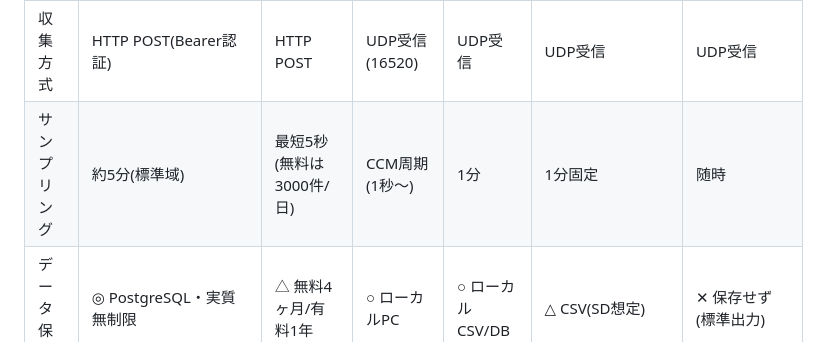
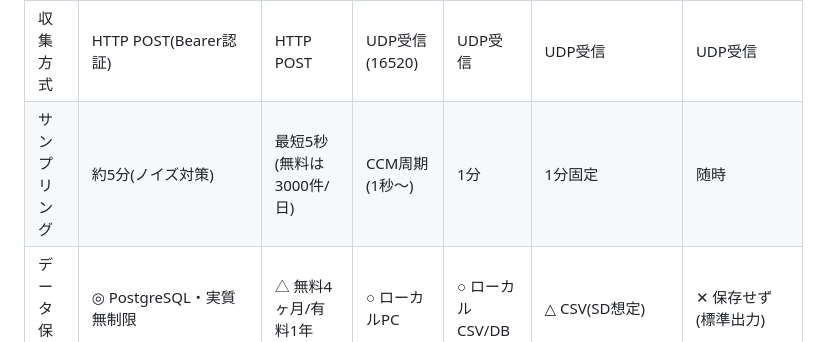
Before and after one commit to HiroshiKawano/go_iot, a Markdown page: 2cc_sdd/農業IoT（眞境名さん案件）引継ぎメモ.md, the part around the change. Rendered like a GitHub page.

Commit message:
docs: 競合比較表のサンプリング表現を「標準域」→「ノイズ対策」に修正
約5分サンプリングは能力上の制約ではなくノイズ対策としての選択である旨を明確化。
温湿度センサーに限った設定で、将来センサー項目が増えた際は間隔が変動しうる
(1分サンプリング可能な他サービスに対し能力で劣る印象を避ける)。

```diff
--- a/2cc_sdd/農業IoT（眞境名さん案件）引継ぎメモ.md
+++ b/2cc_sdd/農業IoT（眞境名さん案件）引継ぎメモ.md
@@ -630,7 +630,7 @@ PHP / MySQL / Chart.js を使った、わかりやすく保守しやすい構成
 | 種別 | 自前フルスタック分析PF | 汎用クラウド可視化SaaS | Windows用UECS受信モニタ | UECS受信モニタ群(総称) | M5Stack用エッジロガー | CLIプロトコルダンパ |
 | 対応計測項目 | △ 温湿度のみ(派生指標は豊富) | ◎ 任意8種(d1-d8) | ◎ 全CCM種別 | ◎ 全CCM種別 | ◎ 全CCM種別 | ◎ 全CCM種別 |
 | 収集方式 | HTTP POST(Bearer認証) | HTTP POST | UDP受信(16520) | UDP受信 | UDP受信 | UDP受信 |
-| サンプリング | 約5分(標準域) | 最短5秒(無料は3000件/日) | CCM周期(1秒〜) | 1分 | 1分固定 | 随時 |
+| サンプリング | 約5分(ノイズ対策) | 最短5秒(無料は3000件/日) | CCM周期(1秒〜) | 1分 | 1分固定 | 随時 |
 | データ保存 | ◎ PostgreSQL・実質無制限 | △ 無料4ヶ月/有料1年 | ○ ローカルPC | ○ ローカルCSV/DB | △ CSV(SD想定) | ✕ 保存せず(標準出力) |
 | 基本可視化 | ◎ ECharts時系列+装飾 | ○ 自動グラフ | ○ グラフ+移動平均+ローソク足 | ○ グラフ+日報 | ✕ | ✕ |
 | 移動平均/正常帯 | ◎ SMA+正常帯±kσ+乖離率 | ✕ | ○ 移動平均(3/7/15日 窓選択) | △ | ✕ | ✕ |
```
